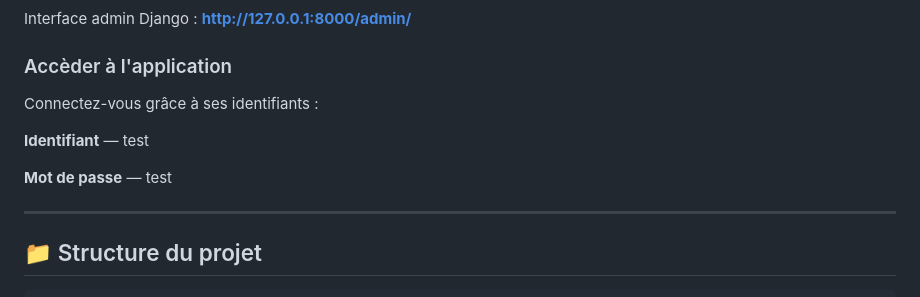
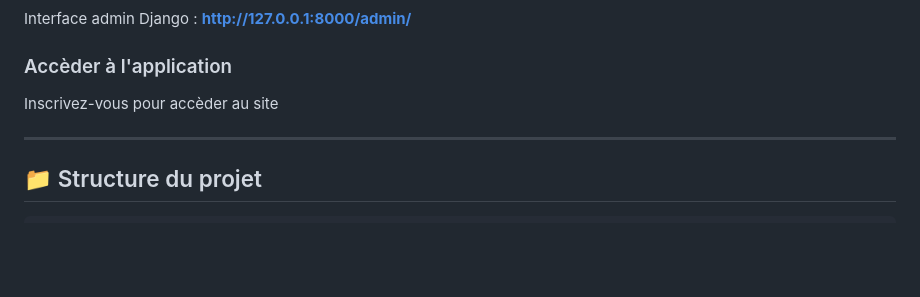
Before and after one commit to C-eorl/P9---LITRevu, a Markdown page: README.MD, the part around the change. GitHub-like rendering; blank space fills up the shorter version.

```diff
--- a/README.MD
+++ b/README.MD
@@ -114,11 +114,8 @@ L'application sera accessible à l'adresse : **http://127.0.0.1:8000/**
 Interface admin Django : **http://127.0.0.1:8000/admin/**
 
 ### Accèder à l'application
-Connectez-vous grâce à ses identifiants :
 
-**Identifiant** —  test
-
-**Mot de passe** — test
+Inscrivez-vous pour accèder au site
 
 
 ---
```
